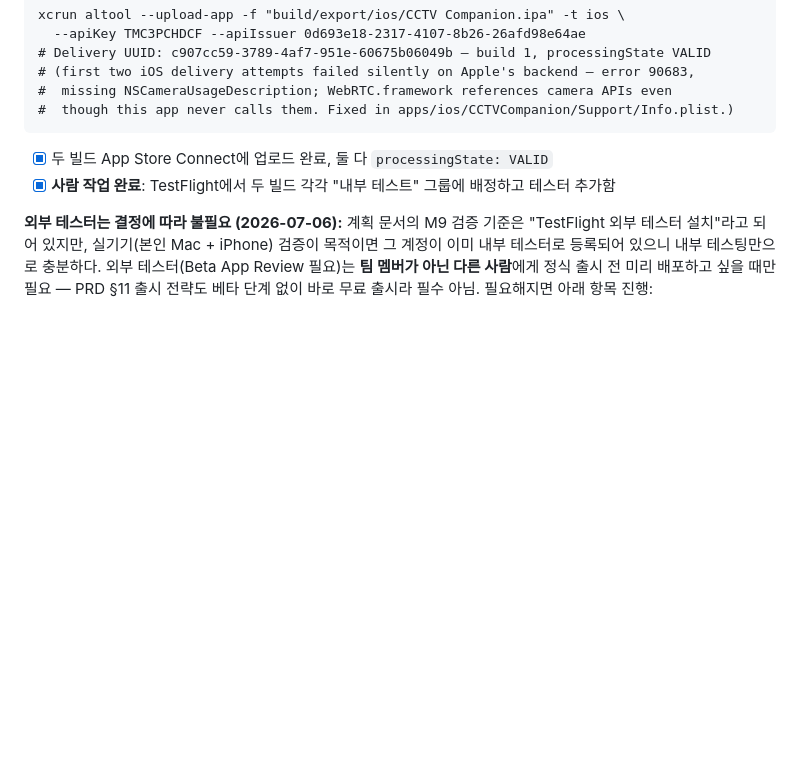
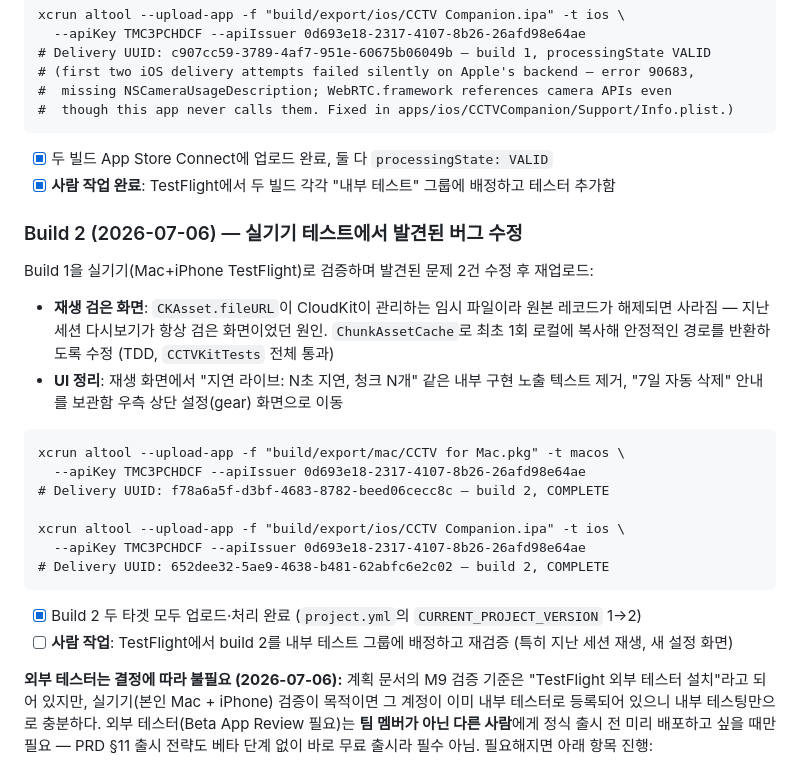
Before and after one commit to 0mininseoul/mac-cctv, a Markdown page: docs/app-store/submission-checklist.md, the part around the change. Drawn GitHub-style; blank space fills up the shorter version.

Commit message:
docs: record build 2 upload with playback/UI fixes

````diff
--- a/docs/app-store/submission-checklist.md
+++ b/docs/app-store/submission-checklist.md
@@ -52,6 +52,26 @@ xcrun altool --upload-app -f "build/export/ios/CCTV Companion.ipa" -t ios \
 - [x] 두 빌드 App Store Connect에 업로드 완료, 둘 다 `processingState: VALID`
 - [x] **사람 작업 완료**: TestFlight에서 두 빌드 각각 "내부 테스트" 그룹에 배정하고 테스터 추가함
 
+### Build 2 (2026-07-06) — 실기기 테스트에서 발견된 버그 수정
+
+Build 1을 실기기(Mac+iPhone TestFlight)로 검증하며 발견된 문제 2건 수정 후 재업로드:
+
+- **재생 검은 화면**: `CKAsset.fileURL`이 CloudKit이 관리하는 임시 파일이라 원본 레코드가 해제되면 사라짐 — 지난 세션 다시보기가 항상 검은 화면이었던 원인. `ChunkAssetCache`로 최초 1회 로컬에 복사해 안정적인 경로를 반환하도록 수정 (TDD, `CCTVKitTests` 전체 통과)
+- **UI 정리**: 재생 화면에서 "지연 라이브: N초 지연, 청크 N개" 같은 내부 구현 노출 텍스트 제거, "7일 자동 삭제" 안내를 보관함 우측 상단 설정(gear) 화면으로 이동
+
+```
+xcrun altool --upload-app -f "build/export/mac/CCTV for Mac.pkg" -t macos \
+  --apiKey TMC3PCHDCF --apiIssuer 0d693e18-2317-4107-8b26-26afd98e64ae
+# Delivery UUID: f78a6a5f-d3bf-4683-8782-beed06cecc8c — build 2, COMPLETE
+
+xcrun altool --upload-app -f "build/export/ios/CCTV Companion.ipa" -t ios \
+  --apiKey TMC3PCHDCF --apiIssuer 0d693e18-2317-4107-8b26-26afd98e64ae
+# Delivery UUID: 652dee32-5ae9-4638-b481-62abfc6e2c02 — build 2, COMPLETE
+```
+
+- [x] Build 2 두 타겟 모두 업로드·처리 완료 (`project.yml`의 `CURRENT_PROJECT_VERSION` 1→2)
+- [ ] **사람 작업**: TestFlight에서 build 2를 내부 테스트 그룹에 배정하고 재검증 (특히 지난 세션 재생, 새 설정 화면)
+
 **외부 테스터는 결정에 따라 불필요 (2026-07-06):** 계획 문서의 M9 검증 기준은 "TestFlight 외부 테스터 설치"라고 되어 있지만, 실기기(본인 Mac + iPhone) 검증이 목적이면 그 계정이 이미 내부 테스터로 등록되어 있으니 내부 테스팅만으로 충분하다. 외부 테스터(Beta App Review 필요)는 **팀 멤버가 아닌 다른 사람**에게 정식 출시 전 미리 배포하고 싶을 때만 필요 — PRD §11 출시 전략도 베타 단계 없이 바로 무료 출시라 필수 아님. 필요해지면 아래 항목 진행:
 
 - [ ] **(선택) 외부 테스터가 필요해지면**: 베타 검토(Beta App Review) 제출 전 App Review Information Notes 작성 필요 — Export Compliance 질문(암호화 사용 여부)엔 표준 HTTPS/TLS 외 자체 암호화가 없으므로 "표준 암호화만 사용"으로 응답
````
